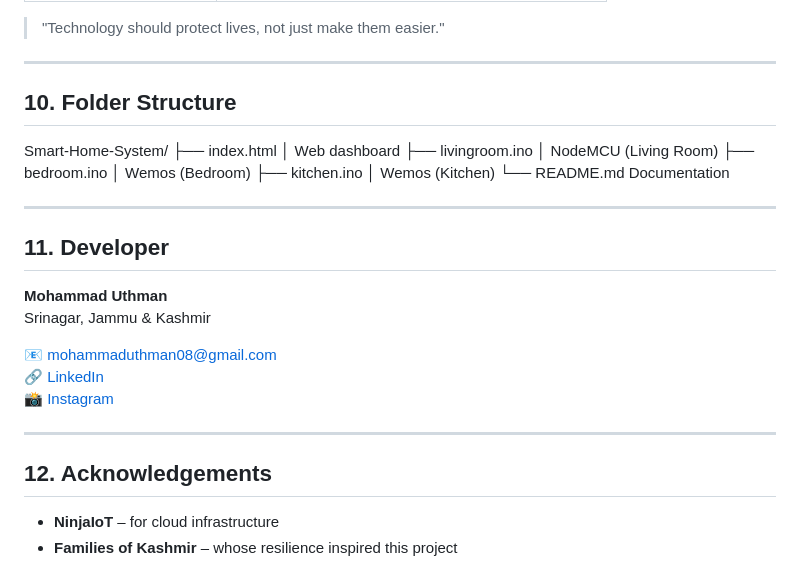
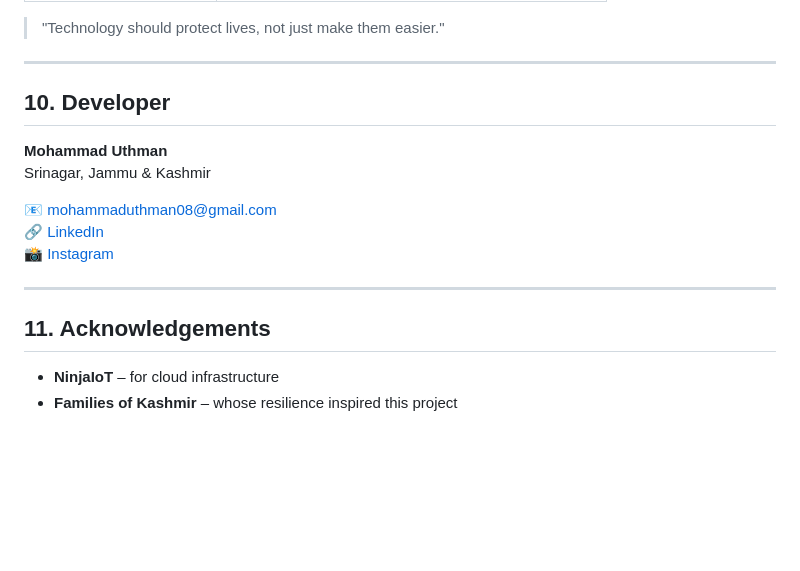
Before and after one commit to UthmansALGOS/Smart-Home-System, a Markdown page: README.md, the part around the change. GitHub-like rendering; blank space fills up the shorter version.

```diff
--- a/README.md
+++ b/README.md
@@ -111,23 +111,7 @@ A live demo of the system dashboard is available at:
 
 ---
 
-## 10. Folder Structure
-
-Smart-Home-System/
-├── index.html
-│     Web dashboard
-├── livingroom.ino
-│     NodeMCU (Living Room)
-├── bedroom.ino
-│     Wemos (Bedroom)
-├── kitchen.ino
-│     Wemos (Kitchen)
-└── README.md
-      Documentation
-
----
-
-## 11. Developer
+## 10. Developer
 
 **Mohammad Uthman**
 Srinagar, Jammu & Kashmir
@@ -138,7 +122,7 @@ Srinagar, Jammu & Kashmir
 
 ---
 
-## 12. Acknowledgements
+## 11. Acknowledgements
 
 - **NinjaIoT** – for cloud infrastructure
 - **Families of Kashmir** – whose resilience inspired this project
```
